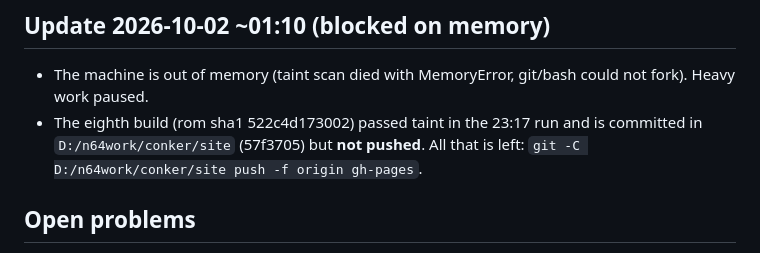
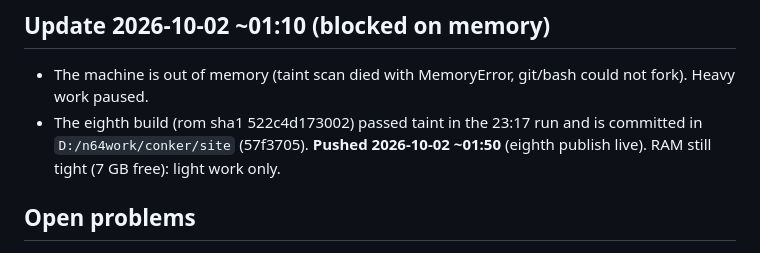
Before and after one commit to andrewnakas/conker-cleanroom, a Markdown page: STATUS.md, the part around the change. Drawn GitHub-style.

Commit message:
STATUS: eighth publish pushed
Co-Authored-By: Claude Opus 5.5 (1M context) <noreply@anthropic.com>

```diff
--- a/STATUS.md
+++ b/STATUS.md
@@ -119,7 +119,7 @@
 ## Update 2026-10-02 ~01:10 (blocked on memory)
 - The machine is out of memory (taint scan died with MemoryError, git/bash could not fork). Heavy work paused.
 - The eighth build (rom sha1 522c4d173002) passed taint in the 23:17 run and is committed in `D:/n64work/conker/site`
-  (57f3705) but **not pushed**. All that is left: `git -C D:/n64work/conker/site push -f origin gh-pages`.
+  (57f3705). **Pushed 2026-10-02 ~01:50** (eighth publish live). RAM still tight (7 GB free): light work only.
 
 ## Open problems
 - Title logo (ids 2415-2440): each 3D letter is its own object made of 2-4 tiles that fly in during the throne-room
```
